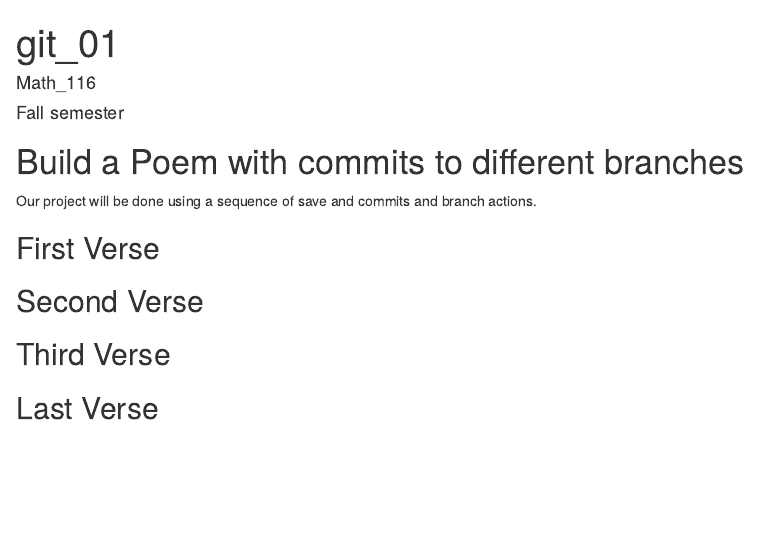
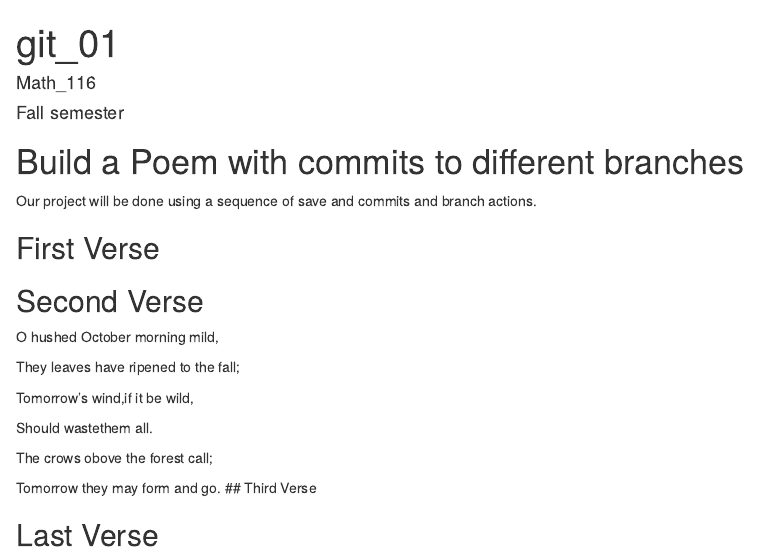
Before and after one commit to bmares2016/workshop, an R Markdown document (poem.rmd): the page in a window 1100 px wide, from its top. Rendered offline with R 4.5, knitr and Pandoc, with nearby package versions.

Commit message:
second verse

```diff
--- a/poem.rmd
+++ b/poem.rmd
@@ -18,7 +18,17 @@ you, if you change any of this the git program will notice it and compromise you
 
 ## Second Verse
 <!--Put the first five lines of a poem by Robert Frost here!-->
+O hushed October morning mild,
 
+They leaves have ripened to the fall;
+
+Tomorrow’s wind,if it be wild,
+
+Should wastethem all.
+
+The crows obove the forest call;
+
+Tomorrow they may form and go.
 ## Third Verse
 <!--Put the first two verses of The Walrus and the Carpenter here!-->
 
```
